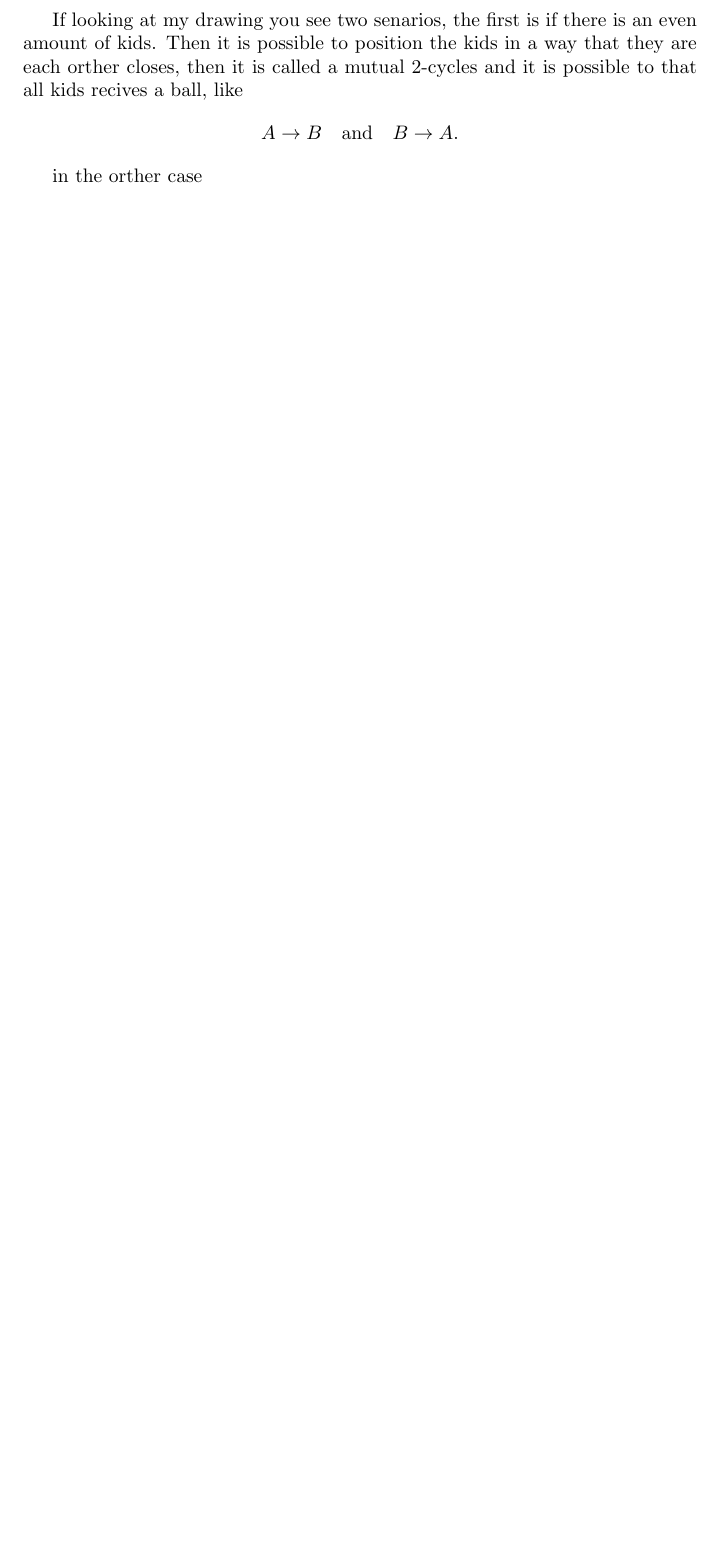
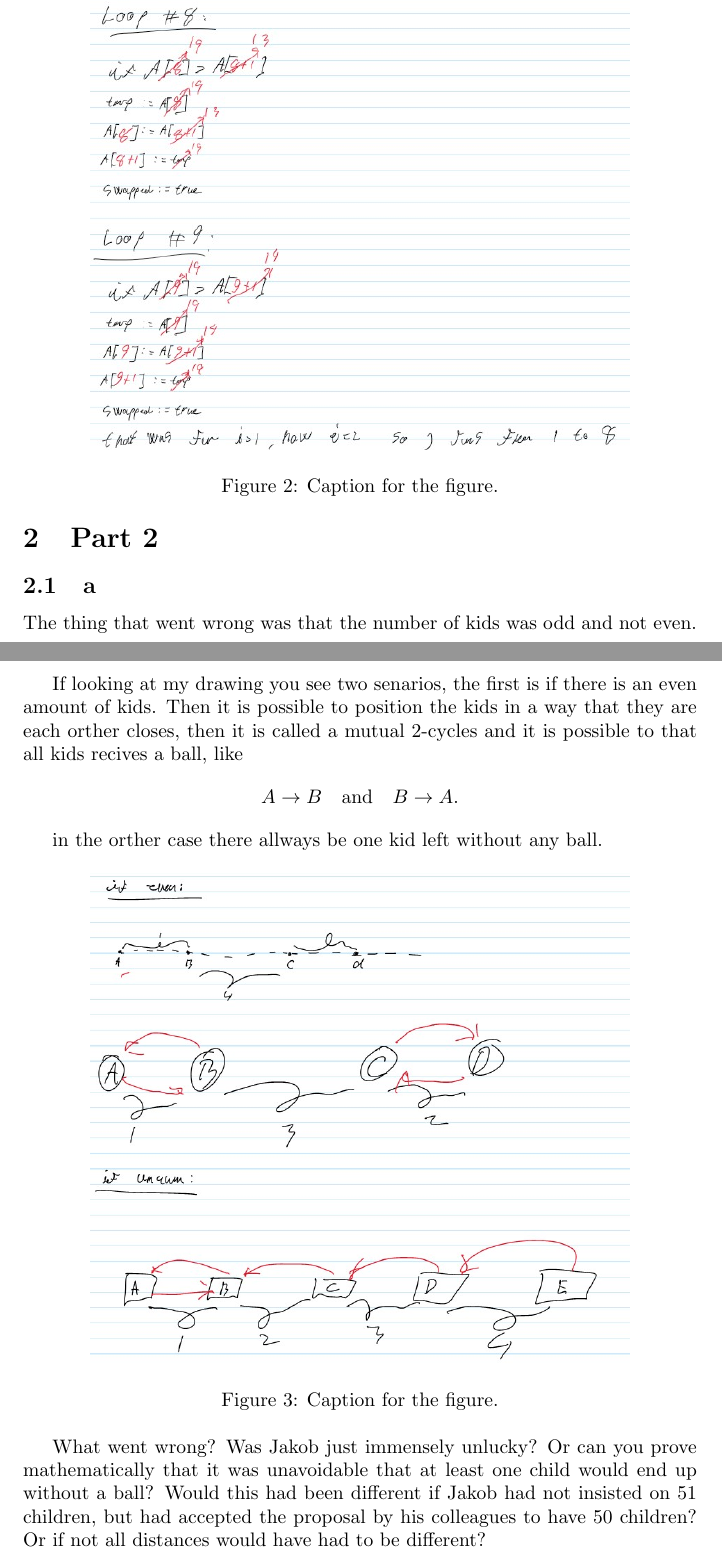
Before and after one commit to Danielbunckenburg/DMA_problemset2, a LaTeX document (main.tex): part of page 2 of 2 before the commit and two parts of pages 4 and 5 of 5 after it, the two joined at a grey line, cut at the place of the change, the shorter picture padded with empty space. Compiled offline with pdfLaTeX.

Commit message:
version1.0.7

```diff
--- a/main.tex
+++ b/main.tex
@@ -24,3 +31,12 @@
+    \label{fig:myfigure}
+\end{figure}
+
+\begin{figure}[h!]
+    \centering
+    \includegraphics[width=0.8\textwidth]{Figures/problemset2_2.jpg}
+    \caption{Caption for the figure.}
+    \label{fig:myfigure}
+\end{figure}
 
 
 
@@ -50,6 +66,17 @@ else
 
 \subsection{a}
 
+The thing that went wrong was that the number of kids was odd and not even.
+
+
+If looking at my drawing you see two senarios, the first is if there is an even amount of kids. Then it is possible to position the kids in a way that they are each orther closes, then it is called a mutual 2-cycles and it is possible to that all kids recives a ball, like
+\[
+A \to B \quad \text{and} \quad B \to A.
+\]
+
+in the orther case there allways be one kid left without any ball.
+
+
 \begin{figure}[h!]
     \centering
     \includegraphics[width=0.8\textwidth]{Figures/figure_1.jpg}
@@ -57,11 +84,13 @@ else
     \label{fig:myfigure}
 \end{figure}
 
-If looking at my drawing you see two senarios, the first is if there is an even amount of kids. Then it is possible to position the kids in a way that they are each orther closes, then it is called a mutual 2-cycles and it is possible to that all kids recives a ball, like
-\[
-A \to B \quad \text{and} \quad B \to A.
-\]
 
-in the orther case
+
+
+
+What went wrong? Was Jakob just immensely unlucky? Or can you prove mathematically
+that it was unavoidable that at least one child would end up without a ball? Would this
+had been different if Jakob had not insisted on 51 children, but had accepted the proposal
+by his colleagues to have 50 children? Or if not all distances would have had to be different?
 
 \end{document}
```
Also changed, not shown: Figures/problemset2_1.jpg (added), Figures/problemset2_2.jpg (added), main.tex (7 more changed lines).
